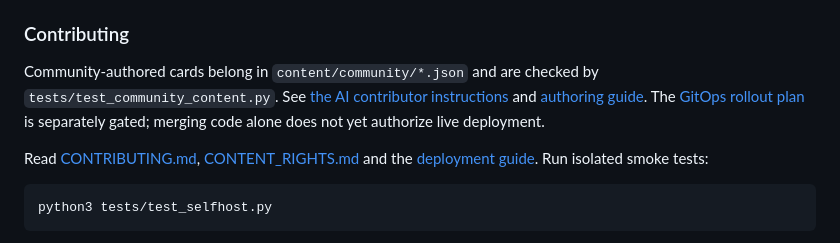
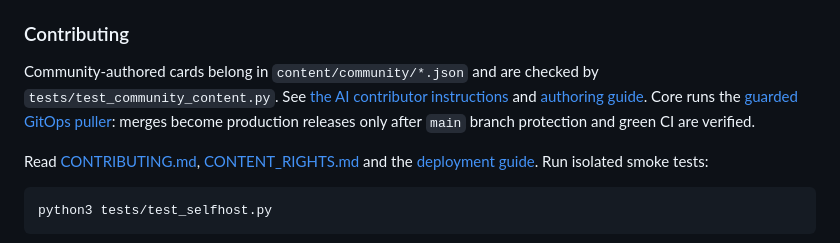
Before and after one commit to PotapovG/Lexi, a Markdown page: README.md, the part around the change. GitHub-like rendering.

Commit message:
docs: explain deployed protected-main GitOps rather than SSH rollout

```diff
--- a/README.md
+++ b/README.md
@@ -78,8 +78,8 @@ then `docker compose up -d --build`. Keep the app published only on
 
 Community-authored cards belong in `content/community/*.json` and are checked
 by `tests/test_community_content.py`. See [the AI contributor instructions](AGENTS.md)
-and [authoring guide](docs/CONTENT_AUTHORING.md). The [GitOps rollout plan](docs/GITOPS.md)
-is separately gated; merging code alone does not yet authorize live deployment.
+and [authoring guide](docs/CONTENT_AUTHORING.md). Core runs the [guarded GitOps puller](docs/GITOPS.md):
+merges become production releases only after `main` branch protection and green CI are verified.
 
 
 Read [CONTRIBUTING.md](CONTRIBUTING.md), [CONTENT_RIGHTS.md](CONTENT_RIGHTS.md)
```
